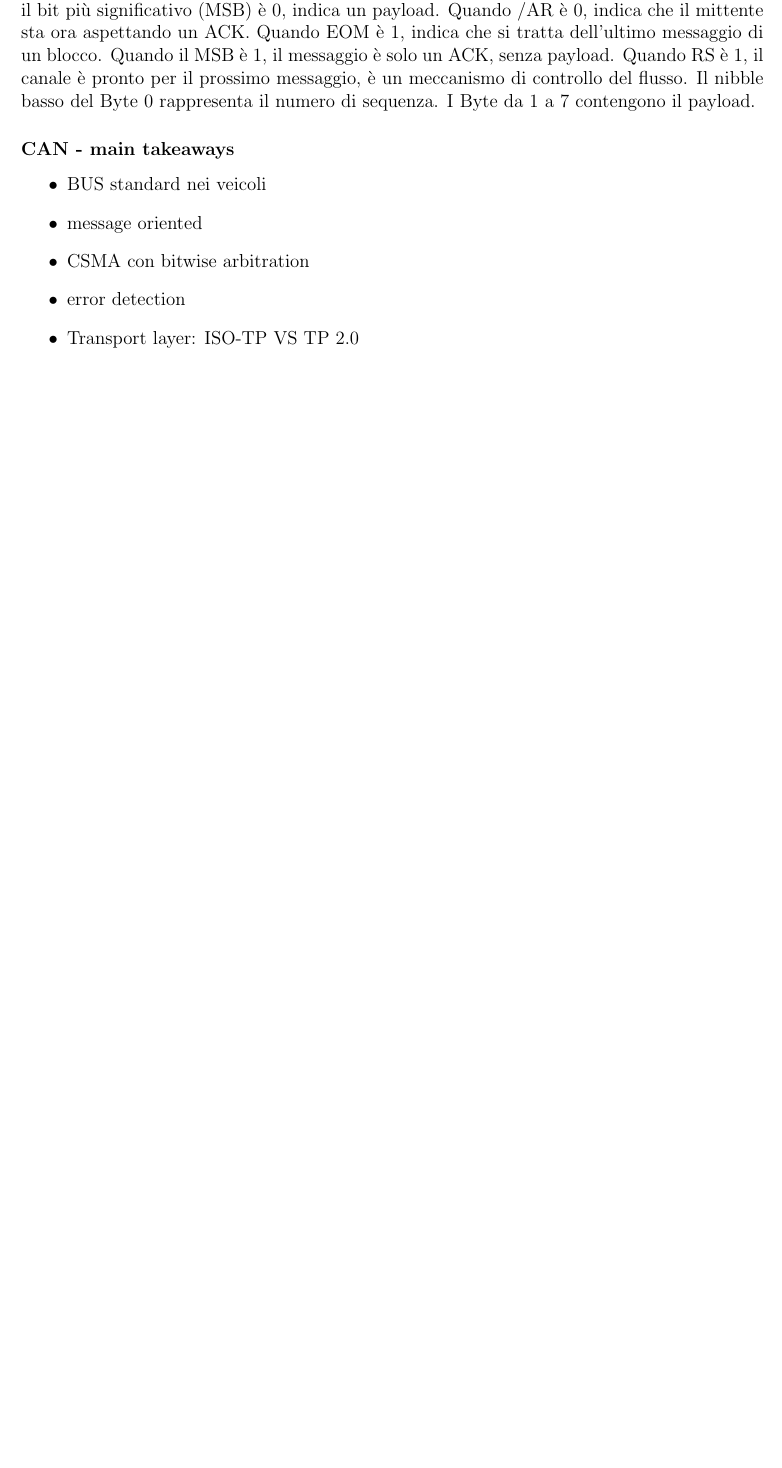
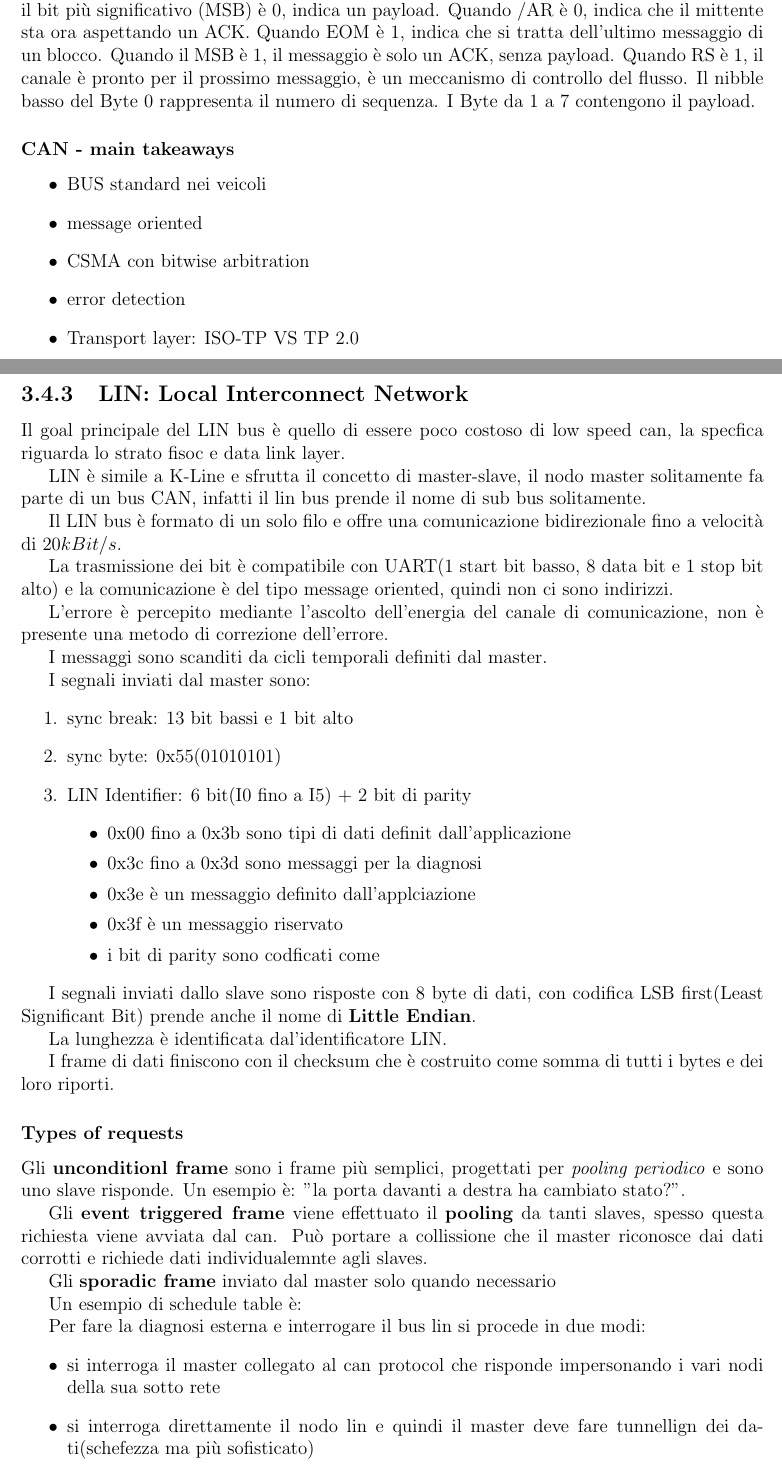
Before and after one commit to kanopo/magistrale, a LaTeX document (anno_1/vehicular_communications/notes/main.tex, which reads anno_1/vehicular_communications/notes/03_intra_vehicle_communications.tex): part of page 31 of 31 before the commit and two parts of pages 31 and 32 of 33 after it, the two joined at a grey line, cut so that both start at the same text, the shorter picture padded with empty space. Compiled offline with pdfLaTeX.

Commit message:
aggiunto lezione di vc

```diff
--- a/anno_1/vehicular_communications/notes/03_intra_vehicle_communications.tex
+++ b/anno_1/vehicular_communications/notes/03_intra_vehicle_communications.tex
@@ -608,3 +608,60 @@ Nel protocollo TP 2.0 del Bus CAN, la trasmissione di dati avviene tramite canal
   \item error detection
   \item Transport layer: ISO-TP VS TP 2.0
 \end{itemize}
+
+\subsection{LIN: Local Interconnect Network} % (fold)
+\label{sub:LIN: Local Interconnect Network}
+
+Il goal principale del LIN bus è quello di essere poco costoso di low speed can, la specfica riguarda
+lo strato fisoc e data link layer.
+
+LIN è simile a K-Line e sfrutta il concetto di master-slave, il nodo master solitamente
+fa parte di un bus CAN, infatti il lin bus prende il nome di sub bus solitamente.
+
+Il LIN bus è formato di un solo filo e offre una comunicazione bidirezionale fino a velocità
+di $20kBit/s$.
+
+La trasmissione dei bit è compatibile con UART(1 start bit basso, 8 data bit e 1 stop bit alto) e la comunicazione è del tipo message oriented, quindi non ci sono indirizzi.
+
+
+L'errore è percepito mediante l'ascolto dell'energia del canale di comunicazione, non è presente una metodo di correzione dell'errore.
+
+I messaggi sono scanditi da cicli temporali definiti dal master.
+
+I segnali inviati dal master sono:
+\begin{enumerate}
+  \item sync break: 13 bit bassi e 1 bit alto
+  \item sync byte: 0x55(01010101)
+  \item LIN Identifier: 6 bit(I0 fino a I5) + 2 bit di parity
+    \begin{itemize}
+      \item 0x00 fino a 0x3b sono tipi di dati definit dall'applicazione
+      \item 0x3c fino a 0x3d sono messaggi per la diagnosi
+      \item 0x3e è un messaggio definito dall'applciazione
+      \item 0x3f è un messaggio riservato
+      \item i bit di parity sono codficati come % TODO: finire di scrivere la parity a pagina 90
+    \end{itemize}
+\end{enumerate}
+
+
+
+I segnali inviati dallo slave sono risposte con 8 byte di dati, con codifica LSB first(Least Significant Bit) prende anche il nome di \textbf{Little Endian}.
+
+La lunghezza è identificata dal'identificatore LIN.
+
+I frame di dati finiscono con il checksum che è costruito come somma di tutti i bytes e dei loro riporti.
+
+
+\subsubsection{Types of requests} % (fold)
+\label{sec:Types of requests}
+
+Gli \textbf{unconditionl frame} sono i frame più semplici, progettati per \textit{pooling periodico} e sono uno slave risponde.
+Un esempio è: "la porta davanti a destra ha cambiato stato?".
+
+
+Gli \textbf{event triggered frame} viene effettuato il \textbf{pooling} da tanti slaves, spesso questa richiesta viene avviata dal can.
+Può portare a collissione che il master riconosce dai dati corrotti e richiede dati individualemnte agli slaves.
+
+Gli \textbf{sporadic frame} inviato dal master solo quando necessario
+
+
+Un esempio di schedule table è:
@@ -610,0 +681,13 @@ Nel protocollo TP 2.0 del Bus CAN, la trasmissione di dati avviene tramite canal
+\end{table}
+
+
+
+
+
+% subsubsection Types of requests (end)
+
+Per fare la diagnosi esterna e interrogare il bus lin si procede in due modi:
+\begin{itemize}
+  \item si interroga il master collegato al can protocol che risponde impersonando i vari nodi della sua sotto rete
+  \item si interroga direttamente il nodo lin e quindi il master deve fare tunnellign dei dati(schefezza ma più sofisticato)
+\end{itemize}
@@ -610,0 +710 @@ Nel protocollo TP 2.0 del Bus CAN, la trasmissione di dati avviene tramite canal
+  \item tutto fatto by wire (X-By-Wire)
```
Also changed, not shown: anno_1/vehicular_communications/notes/images/flexray.png (added), anno_1/vehicular_communications/notes/main.pdf, anno_1/vehicular_communications/notes/03_intra_vehicle_communications.tex (62 more changed lines).
